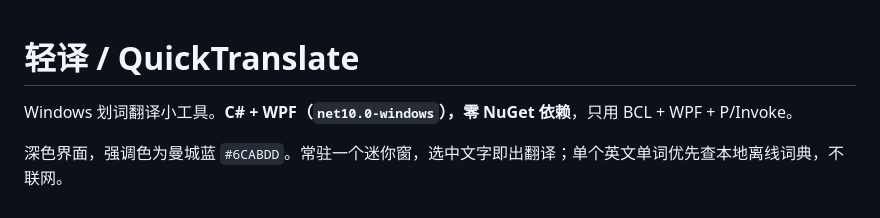
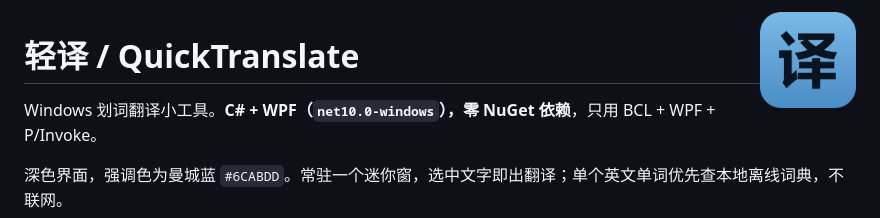
Before and after one commit to summmmerz/quick-translate, a Markdown page: README.md, the part around the change. GitHub-like rendering; pictures changed too: assets/icon.png (added).

```diff
--- a/README.md
+++ b/README.md
@@ -1,3 +1,5 @@
+<img src="assets/icon.png" width="96" align="right" alt="轻译">
+
 # 轻译 / QuickTranslate
 
 Windows 划词翻译小工具。**C# + WPF（`net10.0-windows`），零 NuGet 依赖**，只用 BCL + WPF + P/Invoke。
```
Also changed, not shown: 4 other files.
